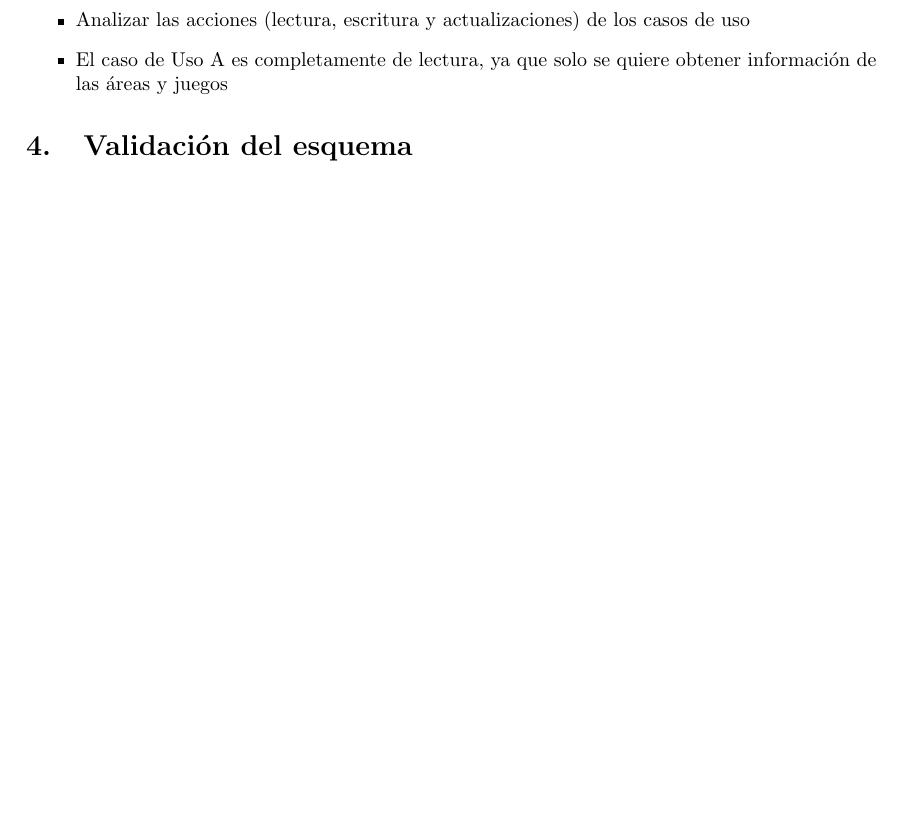
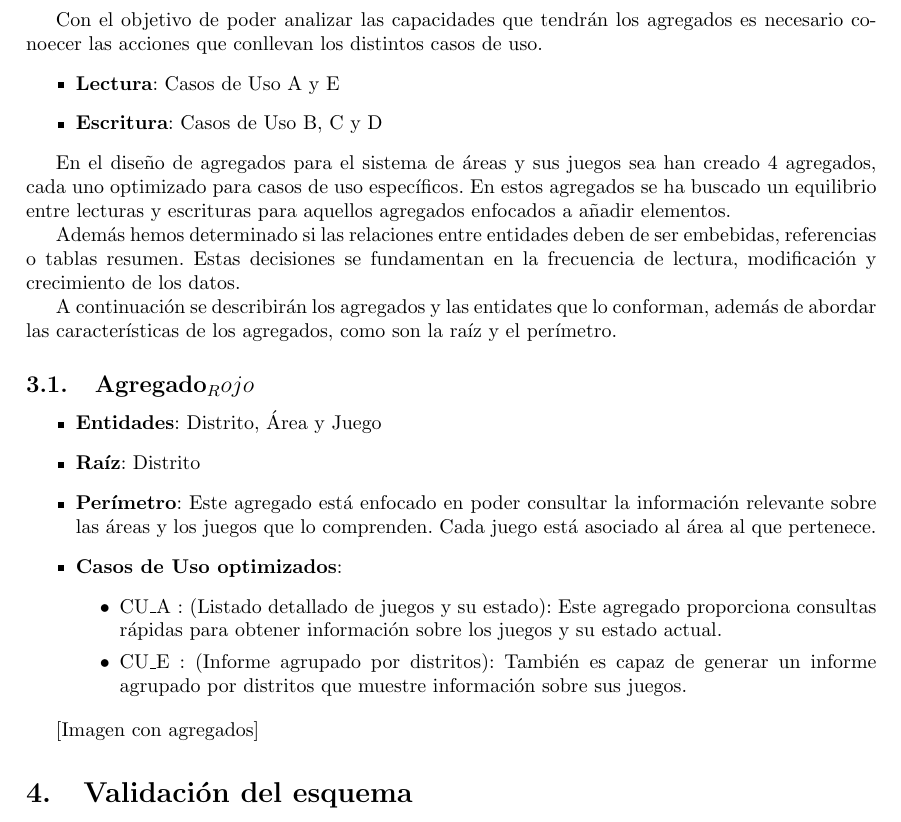
Before and after one commit to CLopMan/ArquitecturaDatos, a LaTeX document (entregable1/memoria.tex): part of page 5 of 5, cut at the place of the change, the shorter picture padded with empty space. Compiled offline with pdfLaTeX.

Commit message:
Agregado Rojo

```diff
--- a/entregable1/memoria.tex
+++ b/entregable1/memoria.tex
@@ -120,10 +120,33 @@
 
 \section{Diseño de agregados}
 \label{sec:agregados}
+Con el objetivo de poder analizar las capacidades que tendrán los agregados es necesario conoecer las acciones que conllevan los distintos casos de uso.
 \begin{itemize}
-    \item Analizar las acciones (lectura, escritura y actualizaciones) de los casos de uso
-    \item El caso de Uso A es completamente de lectura, ya que solo se quiere obtener información de las áreas y juegos
+    \item \textbf{Lectura}: Casos de Uso A y E
+    \item \textbf{Escritura}: Casos de Uso B, C y D
 \end{itemize}
+
+En el diseño de agregados para el sistema de áreas y sus juegos sea han creado 4 agregados, cada uno optimizado para casos de uso específicos. En estos agregados se ha buscado un equilibrio entre lecturas y escrituras para aquellos agregados enfocados a añadir elementos.
+
+Además hemos determinado si las relaciones entre entidades deben de ser embebidas, referencias o tablas resumen. Estas decisiones se fundamentan en la frecuencia de lectura, modificación y crecimiento de los datos.
+
+A continuación se describirán los agregados y las entidates que lo conforman, además de abordar las características de los agregados, como son la raíz y el perímetro.
+
+\subsection{Agregado_Rojo}
+\label{sub_sec:agregado_rojo}
+\begin{itemize}
+    \item \textbf{Entidades}: Distrito, Área y Juego
+    \item \textbf{Raíz}: Distrito
+    \item \textbf{Perímetro}: Este agregado está enfocado en poder consultar la información relevante sobre las áreas y los juegos que lo comprenden. Cada juego está asociado al área al que pertenece.
+    \item \textbf{Casos de Uso optimizados}:
+    \begin{itemize}
+        \item CU\_A : (Listado detallado de juegos y su estado): Este agregado proporciona consultas rápidas para obtener información sobre los juegos y su estado actual.
+        \item CU\_E : (Informe agrupado por distritos): También es capaz de generar un informe agrupado por distritos que muestre información sobre sus juegos.
+    \end{itemize}
+\end{itemize}
+
+[Imagen con agregados]
+
 
 \section{Validación del esquema}
 \label{sec:esquema}
```
